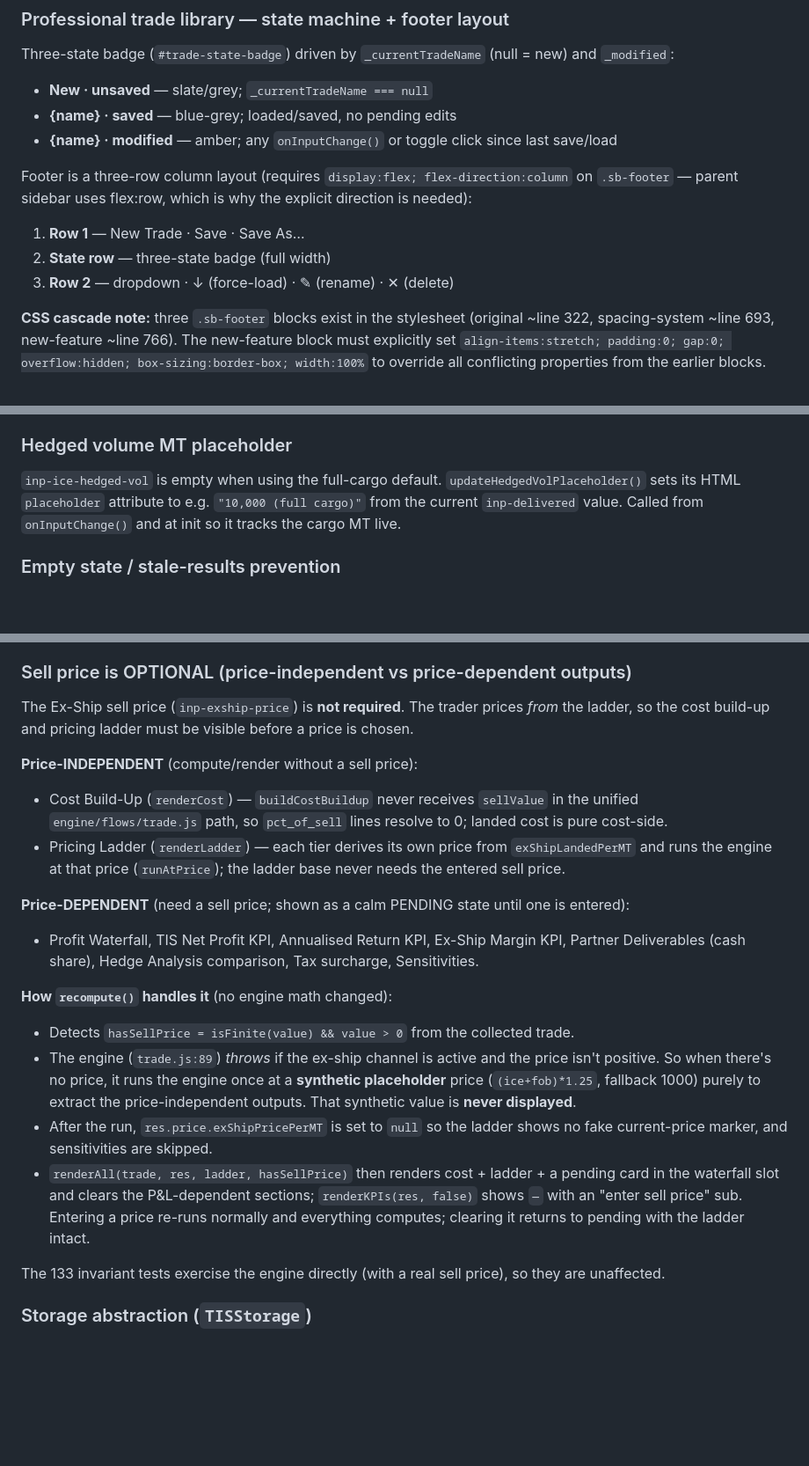
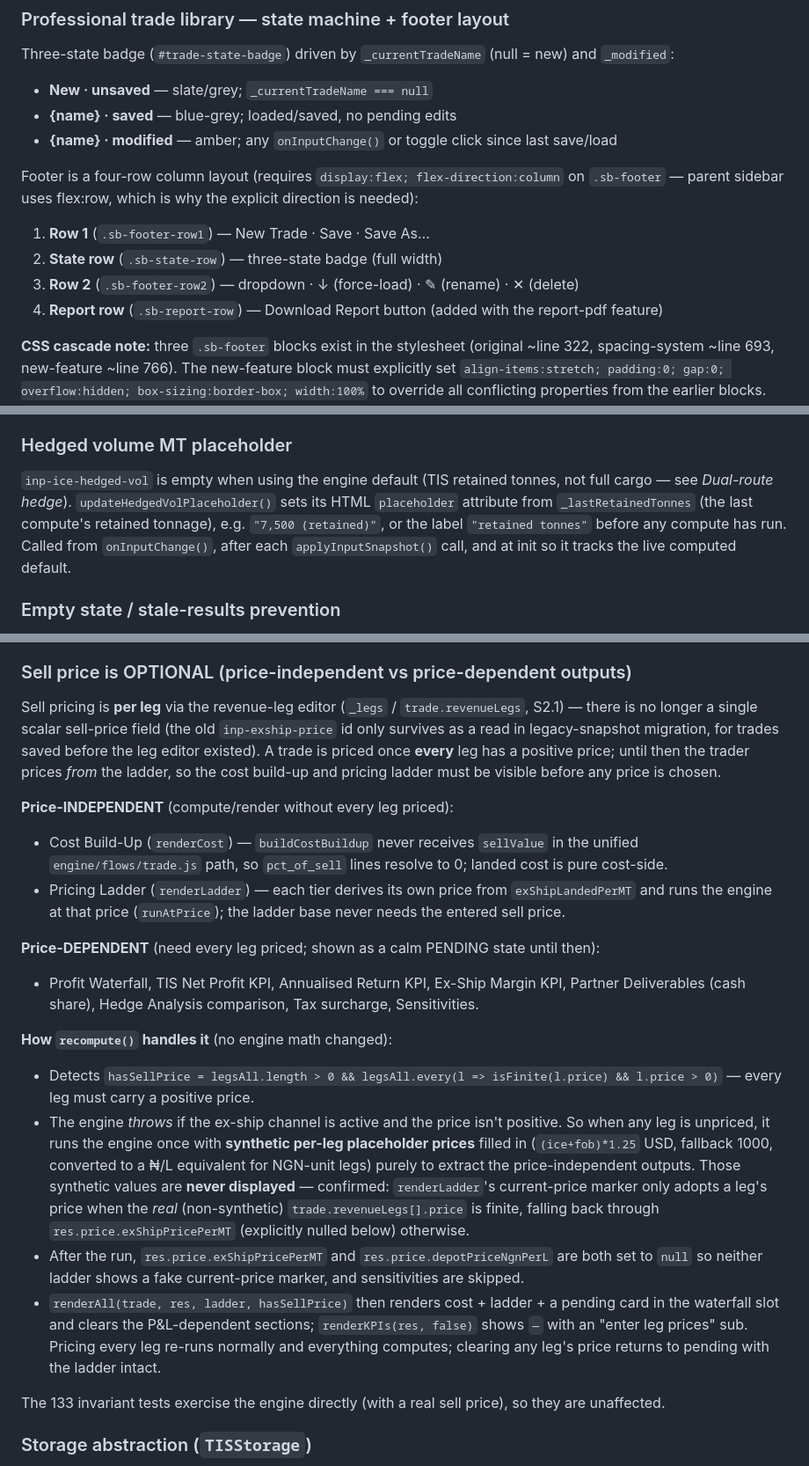
Before and after one commit to DavidMong/tis-trading-model, a Markdown page: CLAUDE.md, 3 parts joined by grey strips. Shown at 88% size. Drawn GitHub-style; blank space fills up the shorter version.

Commit message:
ui-audit: sync CLAUDE.md to current code (Batch E audit, findings #7-10)
Four sections had drifted from actual behavior without anyone updating
the text — code was already correct in all four cases, this is a
doc-only sync:

- Hedged volume MT placeholder: doc said "full-cargo default" sourced
  from inp-delivered; code actually uses _lastRetainedTonnes (TIS
  retained tonnes), matching the Dual-route hedge section's own stated
  default ("hedgedVolume default = TIS retained tonnes").
- Sell price is OPTIONAL: doc described the old single inp-exship-price
  scalar field; the S2.1 per-leg revenue editor (trade.revenueLegs)
  superseded it. Re-verified the synthetic-placeholder-never-leaks
  guarantee through the new code path before rewriting.
- Professional trade library footer: doc said three rows; the
  report-pdf feature added a fourth (.sb-report-row, Download Report
  button) without the footer-layout doc being updated.
- Red KEEP list: .leg-del:hover (S2.1) wasn't on the list — added with
  justification (delete-button hover convention, not financial-negative
  semantics, so not a Batch C regression).

No code touched in this commit.

```diff
--- a/CLAUDE.md
+++ b/CLAUDE.md
@@ -289,11 +289,12 @@ Three-state badge (`#trade-state-badge`) driven by `_currentTradeName` (null = n
 - **{name} · saved** — blue-grey; loaded/saved, no pending edits
 - **{name} · modified** — amber; any `onInputChange()` or toggle click since last save/load
 
-Footer is a three-row column layout (requires `display:flex; flex-direction:column` on `.sb-footer`
+Footer is a four-row column layout (requires `display:flex; flex-direction:column` on `.sb-footer`
 — parent sidebar uses flex:row, which is why the explicit direction is needed):
-1. **Row 1** — New Trade · Save · Save As…
-2. **State row** — three-state badge (full width)
-3. **Row 2** — dropdown · ↓ (force-load) · ✎ (rename) · ✕ (delete)
+1. **Row 1** (`.sb-footer-row1`) — New Trade · Save · Save As…
+2. **State row** (`.sb-state-row`) — three-state badge (full width)
+3. **Row 2** (`.sb-footer-row2`) — dropdown · ↓ (force-load) · ✎ (rename) · ✕ (delete)
+4. **Report row** (`.sb-report-row`) — Download Report button (added with the report-pdf feature)
 
 **CSS cascade note:** three `.sb-footer` blocks exist in the stylesheet (original ~line 322, spacing-system
 ~line 693, new-feature ~line 766). The new-feature block must explicitly set `align-items:stretch; padding:0;
@@ -341,9 +342,11 @@ Implementation:
 
 ### Hedged volume MT placeholder
 
-`inp-ice-hedged-vol` is empty when using the full-cargo default. `updateHedgedVolPlaceholder()`
-sets its HTML `placeholder` attribute to e.g. `"10,000 (full cargo)"` from the current `inp-delivered`
-value. Called from `onInputChange()` and at init so it tracks the cargo MT live.
+`inp-ice-hedged-vol` is empty when using the engine default (TIS retained tonnes, not full cargo —
+see *Dual-route hedge*). `updateHedgedVolPlaceholder()` sets its HTML `placeholder` attribute from
+`_lastRetainedTonnes` (the last compute's retained tonnage), e.g. `"7,500 (retained)"`, or the label
+`"retained tonnes"` before any compute has run. Called from `onInputChange()`, after each
+`applyInputSnapshot()` call, and at init so it tracks the live computed default.
 
 ### Empty state / stale-results prevention
 
@@ -361,31 +364,38 @@ persist through New Trade as intended and rehydrate from saved house defaults.
 
 ### Sell price is OPTIONAL (price-independent vs price-dependent outputs)
 
-The Ex-Ship sell price (`inp-exship-price`) is **not required**. The trader prices *from* the ladder,
-so the cost build-up and pricing ladder must be visible before a price is chosen.
+Sell pricing is **per leg** via the revenue-leg editor (`_legs` / `trade.revenueLegs`, S2.1) — there is
+no longer a single scalar sell-price field (the old `inp-exship-price` id only survives as a read in
+legacy-snapshot migration, for trades saved before the leg editor existed). A trade is priced once
+**every** leg has a positive price; until then the trader prices *from* the ladder, so the cost
+build-up and pricing ladder must be visible before any price is chosen.
 
-**Price-INDEPENDENT** (compute/render without a sell price):
+**Price-INDEPENDENT** (compute/render without every leg priced):
 - Cost Build-Up (`renderCost`) — `buildCostBuildup` never receives `sellValue` in the unified
   `engine/flows/trade.js` path, so `pct_of_sell` lines resolve to 0; landed cost is pure cost-side.
 - Pricing Ladder (`renderLadder`) — each tier derives its own price from `exShipLandedPerMT` and runs
   the engine at that price (`runAtPrice`); the ladder base never needs the entered sell price.
 
-**Price-DEPENDENT** (need a sell price; shown as a calm PENDING state until one is entered):
+**Price-DEPENDENT** (need every leg priced; shown as a calm PENDING state until then):
 - Profit Waterfall, TIS Net Profit KPI, Annualised Return KPI, Ex-Ship Margin KPI,
   Partner Deliverables (cash share), Hedge Analysis comparison, Tax surcharge, Sensitivities.
 
 **How `recompute()` handles it** (no engine math changed):
-- Detects `hasSellPrice = isFinite(value) && value > 0` from the collected trade.
-- The engine (`trade.js:89`) *throws* if the ex-ship channel is active and the price isn't positive.
-  So when there's no price, it runs the engine once at a **synthetic placeholder** price
-  (`(ice+fob)*1.25`, fallback 1000) purely to extract the price-independent outputs. That synthetic
-  value is **never displayed**.
-- After the run, `res.price.exShipPricePerMT` is set to `null` so the ladder shows no fake
-  current-price marker, and sensitivities are skipped.
+- Detects `hasSellPrice = legsAll.length > 0 && legsAll.every(l => isFinite(l.price) && l.price > 0)`
+  — every leg must carry a positive price.
+- The engine *throws* if the ex-ship channel is active and the price isn't positive. So when any leg
+  is unpriced, it runs the engine once with **synthetic per-leg placeholder prices** filled in
+  (`(ice+fob)*1.25` USD, fallback 1000, converted to a ₦/L equivalent for NGN-unit legs) purely to
+  extract the price-independent outputs. Those synthetic values are **never displayed** — confirmed:
+  `renderLadder`'s current-price marker only adopts a leg's price when the *real* (non-synthetic)
+  `trade.revenueLegs[].price` is finite, falling back through `res.price.exShipPricePerMT`
+  (explicitly nulled below) otherwise.
+- After the run, `res.price.exShipPricePerMT` and `res.price.depotPriceNgnPerL` are both set to
+  `null` so neither ladder shows a fake current-price marker, and sensitivities are skipped.
 - `renderAll(trade, res, ladder, hasSellPrice)` then renders cost + ladder + a pending card in the
   waterfall slot and clears the P&L-dependent sections; `renderKPIs(res, false)` shows `—` with an
-  "enter sell price" sub. Entering a price re-runs normally and everything computes; clearing it
-  returns to pending with the ladder intact.
+  "enter leg prices" sub. Pricing every leg re-runs normally and everything computes; clearing any
+  leg's price returns to pending with the ladder intact.
 
 The 133 invariant tests exercise the engine directly (with a real sell price), so they are unaffected.
 
```
Also changed, not shown: other parts of CLAUDE.md (+3 -0 lines).
